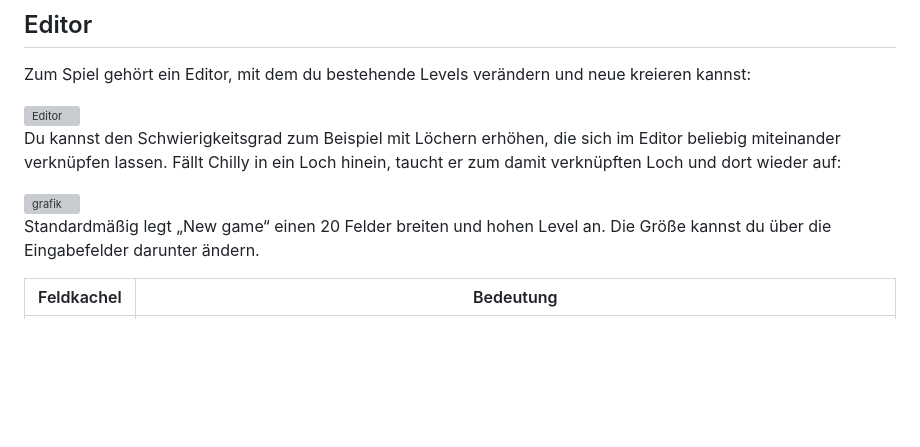
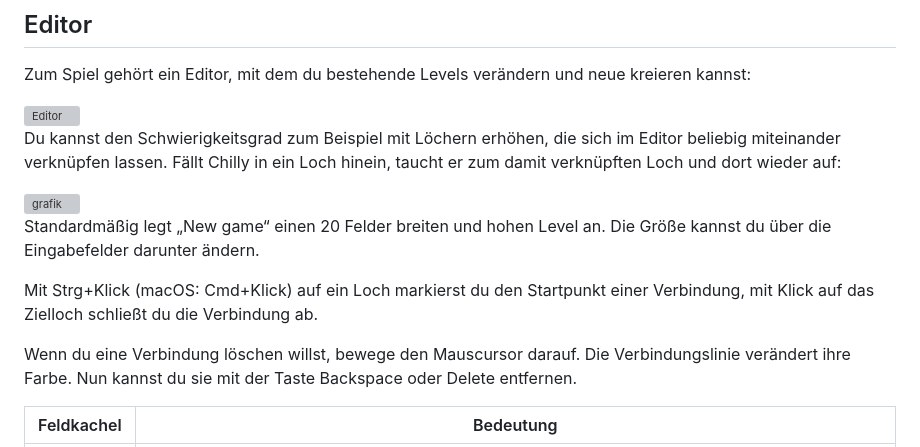
Before and after one commit to 607011/glissade, a Markdown page: LIESMICH.md, the part around the change. Drawn GitHub-style; blank space fills up the shorter version; grey boxes are pictures that could not be loaded.

Commit message:
Added doc on how to connect holes.

```diff
--- a/LIESMICH.md
+++ b/LIESMICH.md
@@ -27,6 +27,10 @@ Du kannst den Schwierigkeitsgrad zum Beispiel mit Löchern erhöhen, die sich im
 <img width="564" alt="grafik" src="https://github.com/607011/glissade/assets/2240271/18f74ee0-c0ba-4beb-aa43-63a3dae2b261">
 
 Standardmäßig legt „New game“ einen 20 Felder breiten und hohen Level an. Die Größe kannst du über die Eingabefelder darunter ändern.
+
+Mit Strg+Klick (macOS: Cmd+Klick) auf ein Loch markierst du den Startpunkt einer Verbindung, mit Klick auf das Zielloch schließt du die Verbindung ab.
+
+Wenn du eine Verbindung löschen willst, bewege den Mauscursor darauf. Die Verbindungslinie verändert ihre Farbe. Nun kannst du sie mit der Taste Backspace oder Delete entfernen.
 
 | Feldkachel  | Bedeutung |
 | - | - |
```
